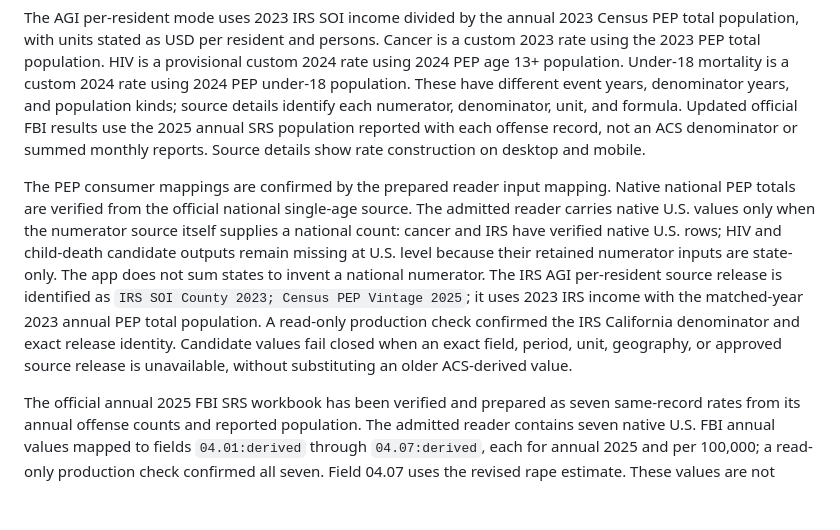
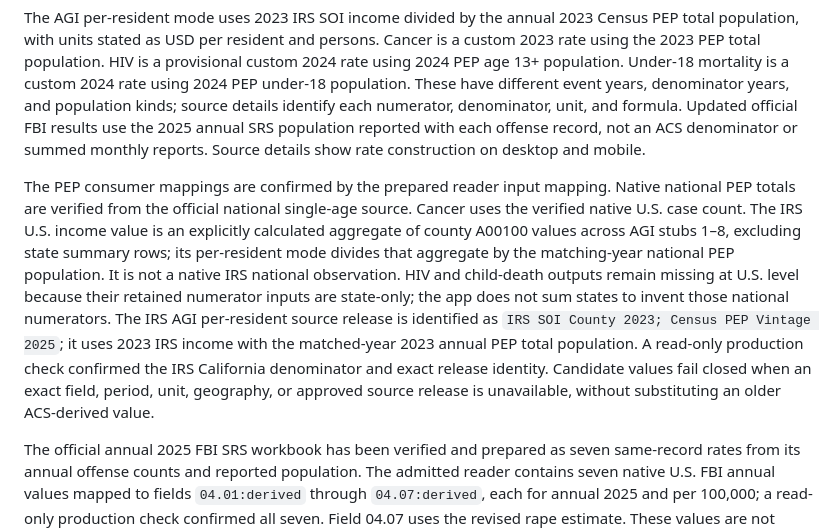
Before and after one commit to 66dplus/usa-atlas-design-lab, a Markdown page: docs/application/data-period-and-candidate-consumers.md, the part around the change. Rendered like a GitHub page; blank space fills up the shorter version.

Commit message:
Clarify derived IRS national income provenance

```diff
--- a/docs/application/data-period-and-candidate-consumers.md
+++ b/docs/application/data-period-and-candidate-consumers.md
@@ -26,6 +26,6 @@ Selection counts come from the current selectable registry. Income total and per
 
 The AGI per-resident mode uses 2023 IRS SOI income divided by the annual 2023 Census PEP total population, with units stated as USD per resident and persons. Cancer is a custom 2023 rate using the 2023 PEP total population. HIV is a provisional custom 2024 rate using 2024 PEP age 13+ population. Under-18 mortality is a custom 2024 rate using 2024 PEP under-18 population. These have different event years, denominator years, and population kinds; source details identify each numerator, denominator, unit, and formula. Updated official FBI results use the 2025 annual SRS population reported with each offense record, not an ACS denominator or summed monthly reports. Source details show rate construction on desktop and mobile.
 
-The PEP consumer mappings are confirmed by the prepared reader input mapping. Native national PEP totals are verified from the official national single-age source. The admitted reader carries native U.S. values only when the numerator source itself supplies a national count: cancer and IRS have verified native U.S. rows; HIV and child-death candidate outputs remain missing at U.S. level because their retained numerator inputs are state-only. The app does not sum states to invent a national numerator. The IRS AGI per-resident source release is identified as `IRS SOI County 2023; Census PEP Vintage 2025`; it uses 2023 IRS income with the matched-year 2023 annual PEP total population. A read-only production check confirmed the IRS California denominator and exact release identity. Candidate values fail closed when an exact field, period, unit, geography, or approved source release is unavailable, without substituting an older ACS-derived value.
+The PEP consumer mappings are confirmed by the prepared reader input mapping. Native national PEP totals are verified from the official national single-age source. Cancer uses the verified native U.S. case count. The IRS U.S. income value is an explicitly calculated aggregate of county A00100 values across AGI stubs 1–8, excluding state summary rows; its per-resident mode divides that aggregate by the matching-year national PEP population. It is not a native IRS national observation. HIV and child-death outputs remain missing at U.S. level because their retained numerator inputs are state-only; the app does not sum states to invent those national numerators. The IRS AGI per-resident source release is identified as `IRS SOI County 2023; Census PEP Vintage 2025`; it uses 2023 IRS income with the matched-year 2023 annual PEP total population. A read-only production check confirmed the IRS California denominator and exact release identity. Candidate values fail closed when an exact field, period, unit, geography, or approved source release is unavailable, without substituting an older ACS-derived value.
 
 The official annual 2025 FBI SRS workbook has been verified and prepared as seven same-record rates from its annual offense counts and reported population. The admitted reader contains seven native U.S. FBI annual values mapped to fields `04.01:derived` through `04.07:derived`, each for annual 2025 and per 100,000; a read-only production check confirmed all seven. Field 04.07 uses the revised rape estimate. These values are not synthesized from monthly reports or calculated with ACS population, and the app does not relabel the older FBI series as 2025. Public app availability still depends on the release identified by the public build manifest and unified release workflow; database admission alone does not claim app activation or final public verification.
```
